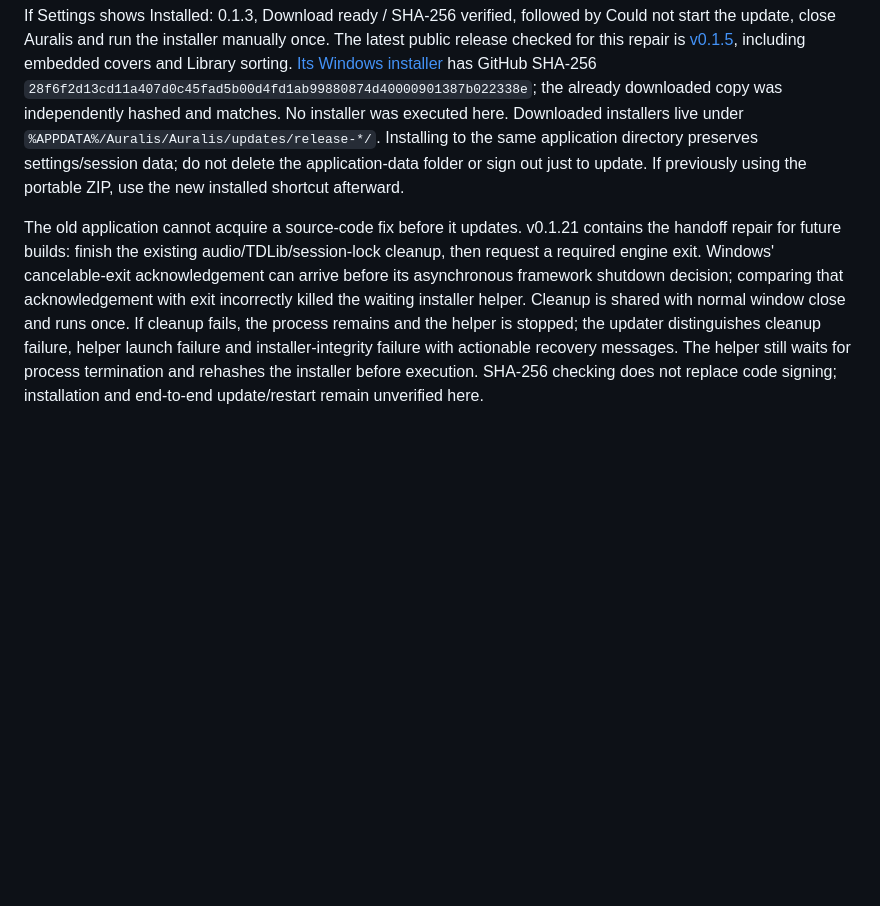
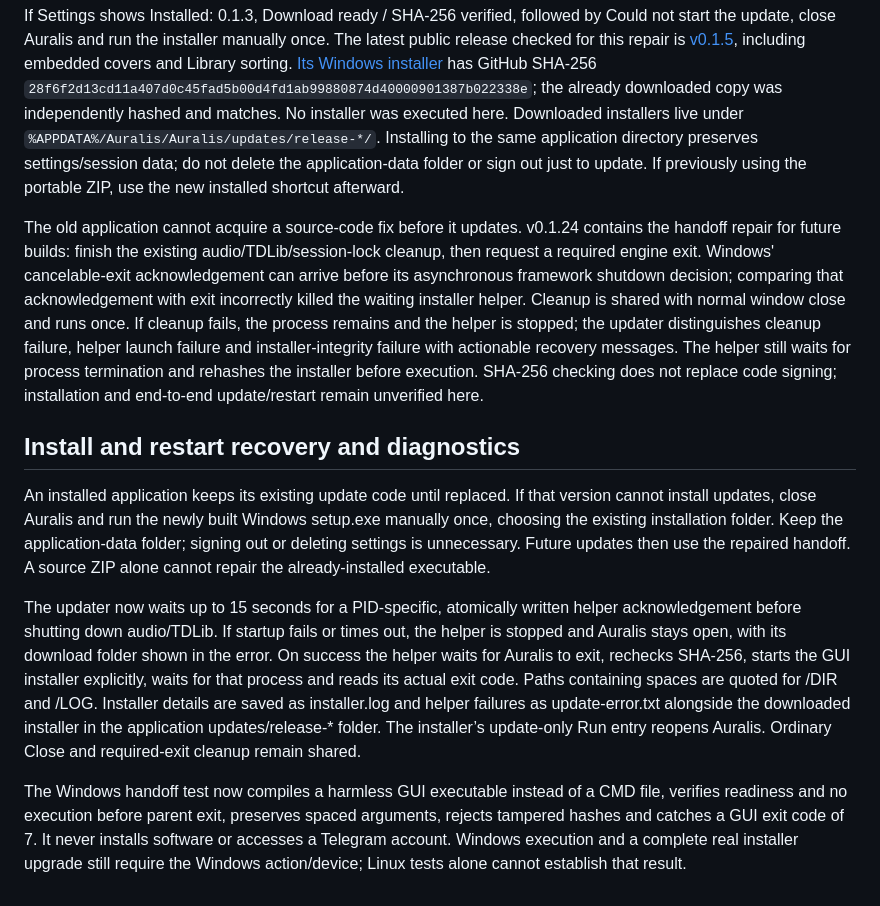
Before and after one commit to SiamTest/Auralis, a Markdown page: docs/UPDATES.md, the part around one of its changes. GitHub-like rendering; blank space fills up the shorter version.

```diff
--- a/docs/UPDATES.md
+++ b/docs/UPDATES.md
@@ -98,4 +98,13 @@ These new entries first fill on a run using the updated workflow. Cache transfer
 
 If Settings shows Installed: 0.1.3, Download ready / SHA-256 verified, followed by Could not start the update, close Auralis and run the installer manually once. The latest public release checked for this repair is [v0.1.5](https://github.com/SiamTest/Auralis/releases/tag/v0.1.5), including embedded covers and Library sorting. [Its Windows installer](https://github.com/SiamTest/Auralis/releases/download/v0.1.5/auralis-0.1.5-windows-x64-setup.exe) has GitHub SHA-256 `28f6f2d13cd11a407d0c45fad5b00d4fd1ab99880874d40000901387b022338e`; the already downloaded copy was independently hashed and matches. No installer was executed here. Downloaded installers live under `%APPDATA%/Auralis/Auralis/updates/release-*/`. Installing to the same application directory preserves settings/session data; do not delete the application-data folder or sign out just to update. If previously using the portable ZIP, use the new installed shortcut afterward.
 
-The old application cannot acquire a source-code fix before it updates. v0.1.21 contains the handoff repair for future builds: finish the existing audio/TDLib/session-lock cleanup, then request a required engine exit. Windows' cancelable-exit acknowledgement can arrive before its asynchronous framework shutdown decision; comparing that acknowledgement with exit incorrectly killed the waiting installer helper. Cleanup is shared with normal window close and runs once. If cleanup fails, the process remains and the helper is stopped; the updater distinguishes cleanup failure, helper launch failure and installer-integrity failure with actionable recovery messages. The helper still waits for process termination and rehashes the installer before execution. SHA-256 checking does not replace code signing; installation and end-to-end update/restart remain unverified here.
+The old application cannot acquire a source-code fix before it updates. v0.1.24 contains the handoff repair for future builds: finish the existing audio/TDLib/session-lock cleanup, then request a required engine exit. Windows' cancelable-exit acknowledgement can arrive before its asynchronous framework shutdown decision; comparing that acknowledgement with exit incorrectly killed the waiting installer helper. Cleanup is shared with normal window close and runs once. If cleanup fails, the process remains and the helper is stopped; the updater distinguishes cleanup failure, helper launch failure and installer-integrity failure with actionable recovery messages. The helper still waits for process termination and rehashes the installer before execution. SHA-256 checking does not replace code signing; installation and end-to-end update/restart remain unverified here.
+
+
+## Install and restart recovery and diagnostics
+
+An installed application keeps its existing update code until replaced. If that version cannot install updates, close Auralis and run the newly built Windows setup.exe manually once, choosing the existing installation folder. Keep the application-data folder; signing out or deleting settings is unnecessary. Future updates then use the repaired handoff. A source ZIP alone cannot repair the already-installed executable.
+
+The updater now waits up to 15 seconds for a PID-specific, atomically written helper acknowledgement before shutting down audio/TDLib. If startup fails or times out, the helper is stopped and Auralis stays open, with its download folder shown in the error. On success the helper waits for Auralis to exit, rechecks SHA-256, starts the GUI installer explicitly, waits for that process and reads its actual exit code. Paths containing spaces are quoted for /DIR and /LOG. Installer details are saved as installer.log and helper failures as update-error.txt alongside the downloaded installer in the application updates/release-* folder. The installer’s update-only Run entry reopens Auralis. Ordinary Close and required-exit cleanup remain shared.
+
+The Windows handoff test now compiles a harmless GUI executable instead of a CMD file, verifies readiness and no execution before parent exit, preserves spaced arguments, rejects tampered hashes and catches a GUI exit code of 7. It never installs software or accesses a Telegram account. Windows execution and a complete real installer upgrade still require the Windows action/device; Linux tests alone cannot establish that result.
```
Also changed, not shown: other parts of docs/UPDATES.md (+10 -10 lines).
